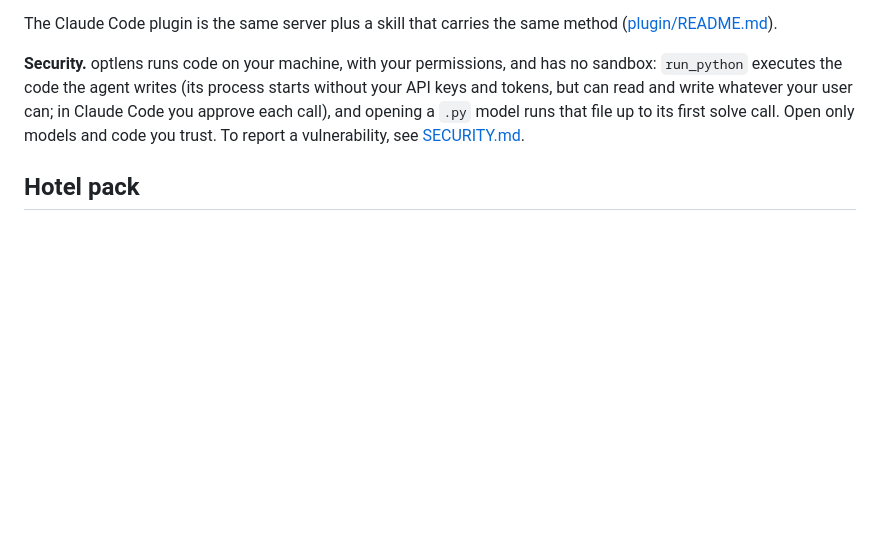
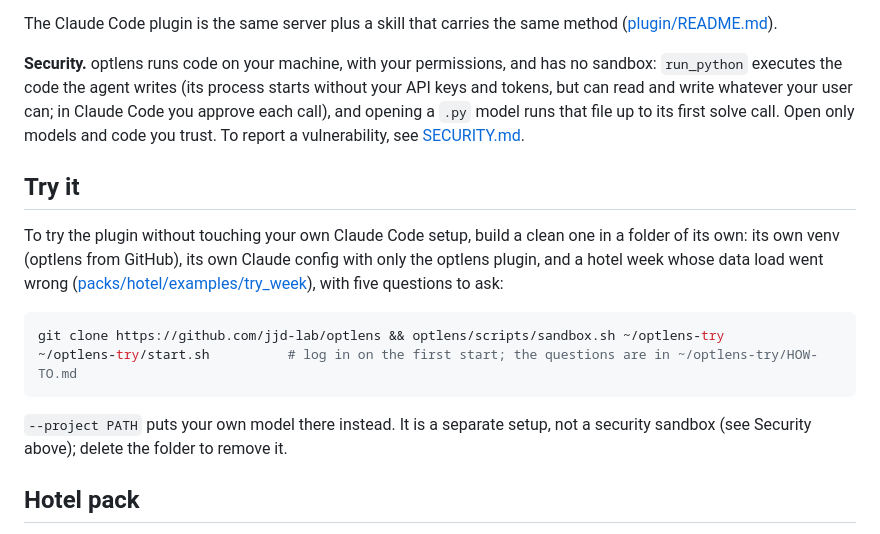
Before and after one commit to jjd-lab/optlens, a Markdown page: README.md, the part around the change. Rendered like a GitHub page; blank space fills up the shorter version.

Commit message:
README: Try it section (scripts/sandbox.sh and the hotel try-it example)
Co-Authored-By: Claude Opus 5.5 <noreply@anthropic.com>

````diff
--- a/README.md
+++ b/README.md
@@ -129,6 +129,21 @@ the code the agent writes (its process starts without your API keys and tokens,
 user can; in Claude Code you approve each call), and opening a `.py` model runs that file up to its first solve call.
 Open only models and code you trust. To report a vulnerability, see [SECURITY.md](https://github.com/jjd-lab/optlens/blob/main/SECURITY.md).
 
+## Try it
+
+To try the plugin without touching your own Claude Code setup, build a clean one in a folder of its own: its own venv
+(optlens from GitHub), its own Claude config with only the optlens plugin, and a hotel week whose data load went wrong
+([packs/hotel/examples/try_week](https://github.com/jjd-lab/optlens/blob/main/packs/hotel/examples/try_week/README.md)),
+with five questions to ask:
+
+```bash
+git clone https://github.com/jjd-lab/optlens && optlens/scripts/sandbox.sh ~/optlens-try
+~/optlens-try/start.sh          # log in on the first start; the questions are in ~/optlens-try/HOW-TO.md
+```
+
+`--project PATH` puts your own model there instead. It is a separate setup, not a security sandbox (see Security
+above); delete the folder to remove it.
+
 ## Hotel pack
 
 [packs/hotel/](https://github.com/jjd-lab/optlens/blob/main/packs/hotel/README.md) is a synthetic hotel revenue-management model (room type × night × length of stay
````
